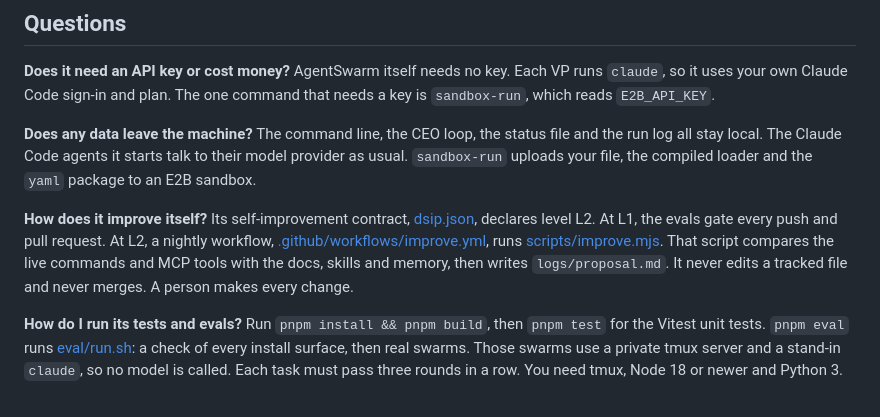
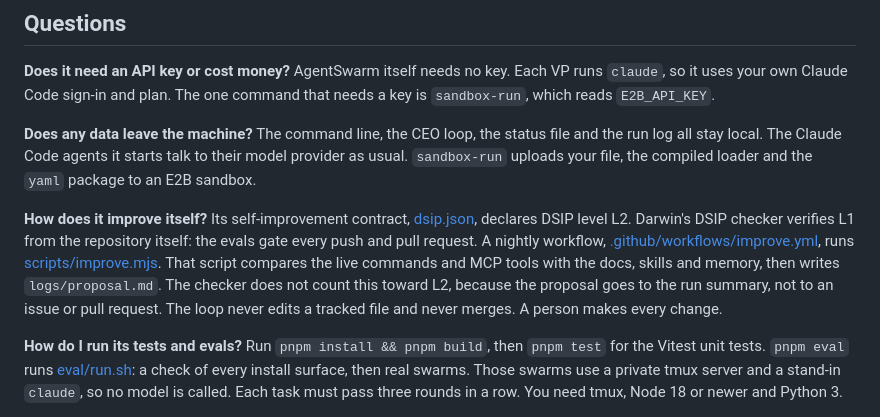
Before and after one commit to naman10parikh/agentswarm, a Markdown page: docs/README.md, the part around the change. Rendered like a GitHub page.

Commit message:
docs: how AgentSwarm works: state the self-improvement level Darwin's checker verifies
Co-Authored-By: Claude Opus 5.5 (1M context) <noreply@anthropic.com>

```diff
--- a/docs/README.md
+++ b/docs/README.md
@@ -53,7 +53,7 @@ Before you push, run `pnpm build`, `pnpm test` and `pnpm eval`. CI runs the same
 
 **Does any data leave the machine?** The command line, the CEO loop, the status file and the run log all stay local. The Claude Code agents it starts talk to their model provider as usual. `sandbox-run` uploads your file, the compiled loader and the `yaml` package to an E2B sandbox.
 
-**How does it improve itself?** Its self-improvement contract, [dsip.json](../dsip.json), declares level L2. At L1, the evals gate every push and pull request. At L2, a nightly workflow, [.github/workflows/improve.yml](../.github/workflows/improve.yml), runs [scripts/improve.mjs](../scripts/improve.mjs). That script compares the live commands and MCP tools with the docs, skills and memory, then writes `logs/proposal.md`. It never edits a tracked file and never merges. A person makes every change.
+**How does it improve itself?** Its self-improvement contract, [dsip.json](../dsip.json), declares DSIP level L2. Darwin's DSIP checker verifies L1 from the repository itself: the evals gate every push and pull request. A nightly workflow, [.github/workflows/improve.yml](../.github/workflows/improve.yml), runs [scripts/improve.mjs](../scripts/improve.mjs). That script compares the live commands and MCP tools with the docs, skills and memory, then writes `logs/proposal.md`. The checker does not count this toward L2, because the proposal goes to the run summary, not to an issue or pull request. The loop never edits a tracked file and never merges. A person makes every change.
 
 **How do I run its tests and evals?** Run `pnpm install && pnpm build`, then `pnpm test` for the Vitest unit tests. `pnpm eval` runs [eval/run.sh](../eval/run.sh): a check of every install surface, then real swarms. Those swarms use a private tmux server and a stand-in `claude`, so no model is called. Each task must pass three rounds in a row. You need tmux, Node 18 or newer and Python 3.
 
```
